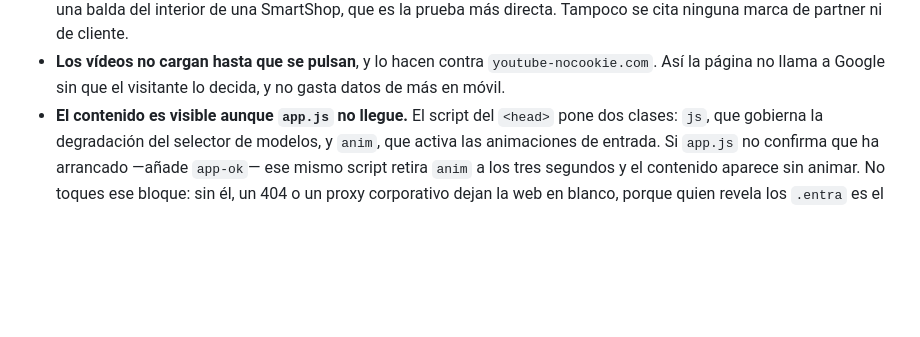
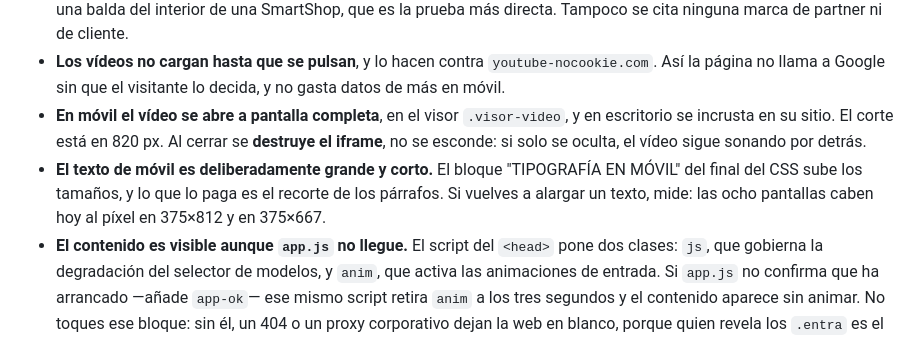
Before and after one commit to bprats-prog/smartshop-landing, a Markdown page: README.md, the part around the change. GitHub-like rendering; blank space fills up the shorter version.

Commit message:
README: el visor de video y la tipografia de movil
Co-Authored-By: Claude Opus 5 <noreply@anthropic.com>

```diff
--- a/README.md
+++ b/README.md
@@ -171,6 +171,14 @@ sensación de pase de diapositivas.
 - **Los vídeos no cargan hasta que se pulsan**, y lo hacen contra
   `youtube-nocookie.com`. Así la página no llama a Google sin que el visitante
   lo decida, y no gasta datos de más en móvil.
+- **En móvil el vídeo se abre a pantalla completa**, en el visor `.visor-video`,
+  y en escritorio se incrusta en su sitio. El corte está en 820 px. Al cerrar se
+  **destruye el iframe**, no se esconde: si solo se oculta, el vídeo sigue
+  sonando por detrás.
+- **El texto de móvil es deliberadamente grande y corto.** El bloque
+  "TIPOGRAFÍA EN MÓVIL" del final del CSS sube los tamaños, y lo que lo paga es
+  el recorte de los párrafos. Si vuelves a alargar un texto, mide: las ocho
+  pantallas caben hoy al píxel en 375×812 y en 375×667.
 - **El contenido es visible aunque `app.js` no llegue.** El script del `<head>`
   pone dos clases: `js`, que gobierna la degradación del selector de modelos, y
   `anim`, que activa las animaciones de entrada. Si `app.js` no confirma que ha
```
